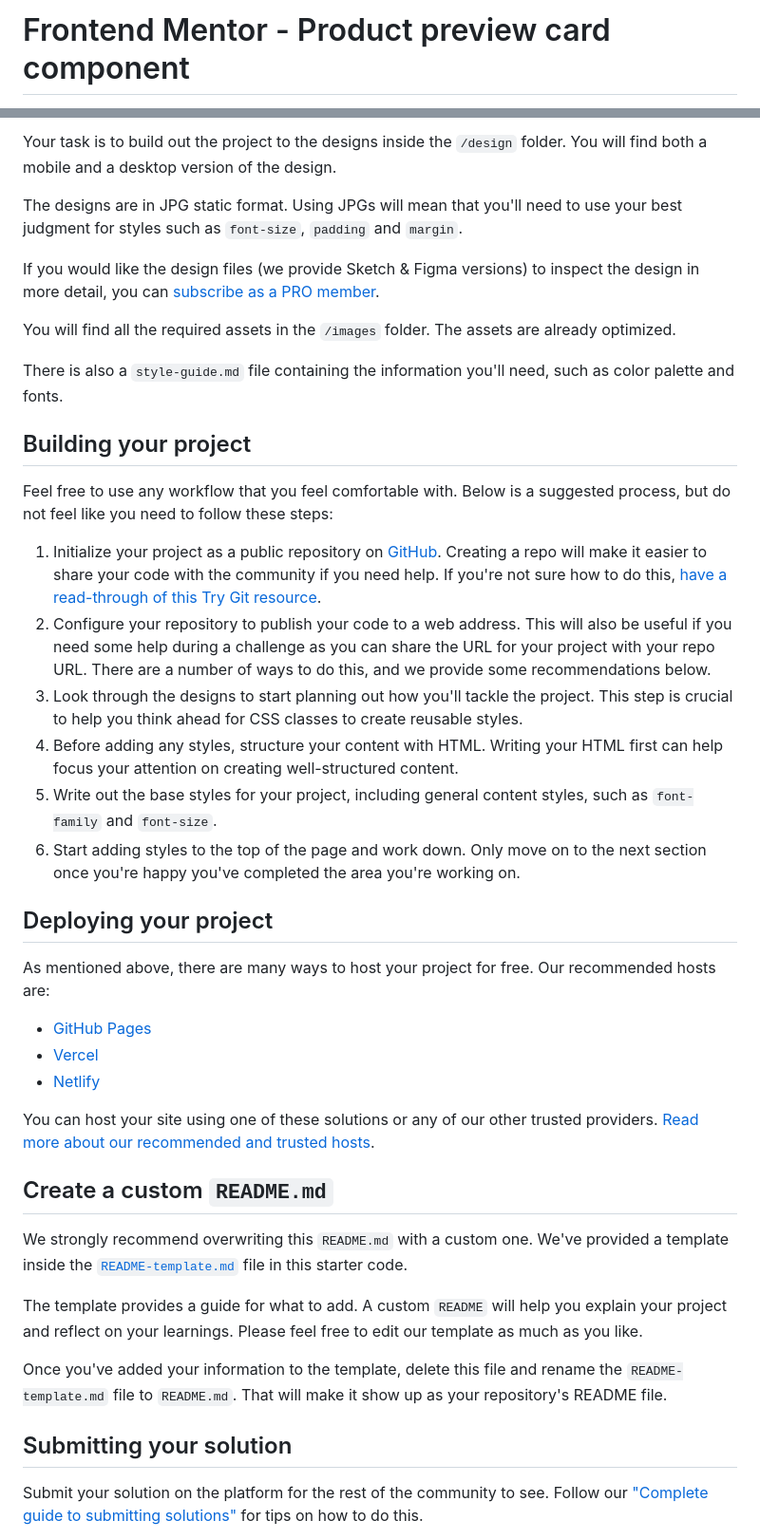
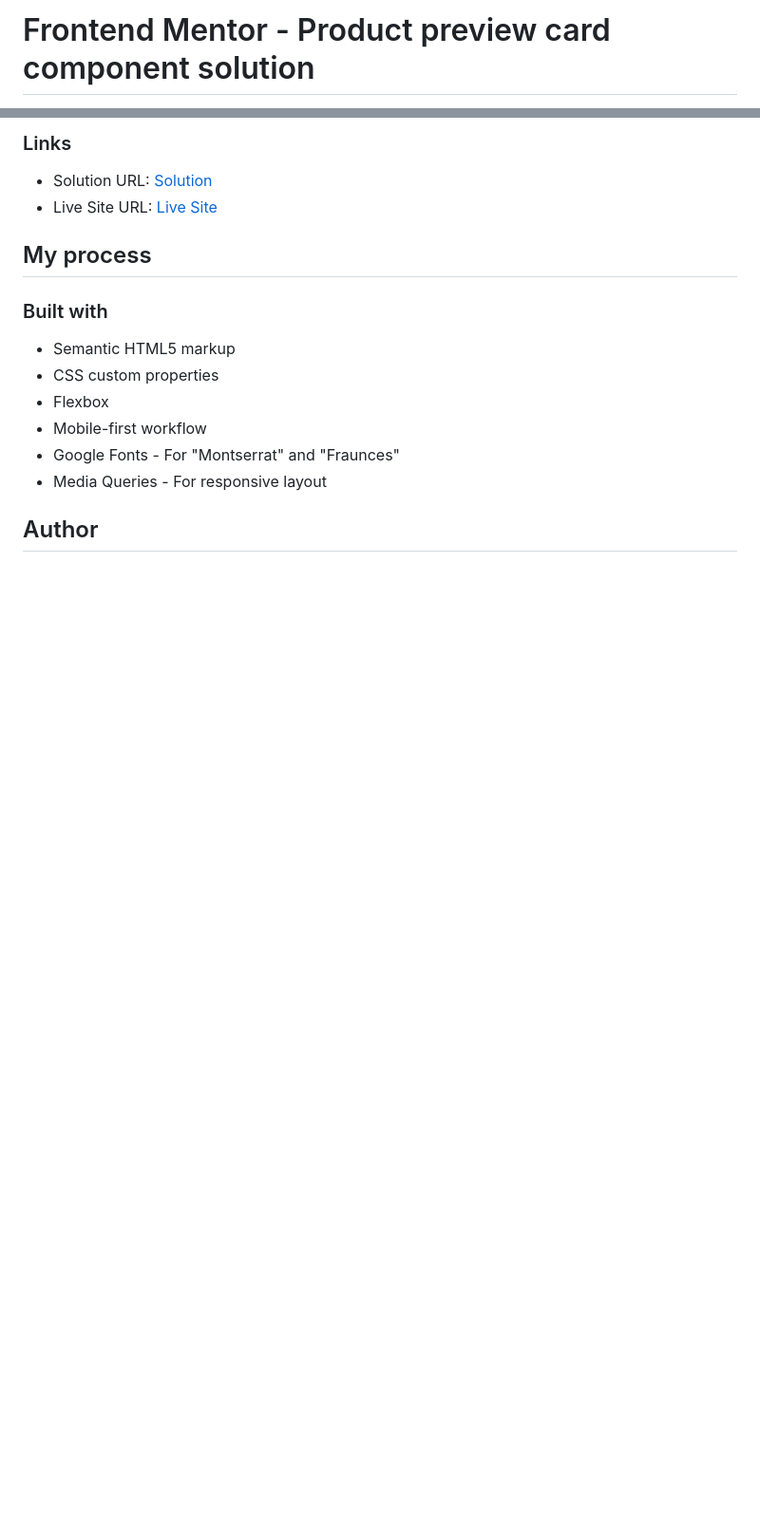
Before and after one commit to Ifram3/frontendmentor.io-projects, a Markdown page: product-preview-card-component-main/README.md, 2 parts joined by grey strips. Shown: that part at 95% size. Drawn GitHub-style; blank space fills up the shorter version.

Commit message:
doc: document the project and add a screenshot of my solution

```diff
--- a/product-preview-card-component-main/README.md
+++ b/product-preview-card-component-main/README.md
@@ -1,2 +1,2 @@
-# Frontend Mentor - Product preview card component
+# Frontend Mentor - Product preview card component solution
 
@@ -27,44 +27,19 @@ Want some support on the challenge? [Join our community](https://www.frontendmen
 
-Your task is to build out the project to the designs inside the `/design` folder. You will find both a mobile and a desktop version of the design.
+### Links
 
-The designs are in JPG static format. Using JPGs will mean that you'll need to use your best judgment for styles such as `font-size`, `padding` and `margin`.
+- Solution URL: [Solution](https://github.com/Ifram3/frontendmentor.io-projects/tree/a18538f1429102663250c0d37d3acc3ce17782fb/product-preview-card-component-main)
+- Live Site URL: [Live Site](https://aromacard.netlify.app/)
 
-If you would like the design files (we provide Sketch & Figma versions) to inspect the design in more detail, you can [subscribe as a PRO member](https://www.frontendmentor.io/pro).
+## My process
 
-You will find all the required assets in the `/images` folder. The assets are already optimized.
+### Built with
 
-There is also a `style-guide.md` file containing the information you'll need, such as color palette and fonts.
+- Semantic HTML5 markup
+- CSS custom properties
+- Flexbox
+- Mobile-first workflow
+- Google Fonts - For "Montserrat" and "Fraunces"
+- Media Queries - For responsive layout
 
-## Building your project
+## Author
 
-Feel free to use any workflow that you feel comfortable with. Below is a suggested process, but do not feel like you need to follow these steps:
-
-1. Initialize your project as a public repository on [GitHub](https://github.com/). Creating a repo will make it easier to share your code with the community if you need help. If you're not sure how to do this, [have a read-through of this Try Git resource](https://try.github.io/).
-2. Configure your repository to publish your code to a web address. This will also be useful if you need some help during a challenge as you can share the URL for your project with your repo URL. There are a number of ways to do this, and we provide some recommendations below.
-3. Look through the designs to start planning out how you'll tackle the project. This step is crucial to help you think ahead for CSS classes to create reusable styles.
-4. Before adding any styles, structure your content with HTML. Writing your HTML first can help focus your attention on creating well-structured content.
-5. Write out the base styles for your project, including general content styles, such as `font-family` and `font-size`.
-6. Start adding styles to the top of the page and work down. Only move on to the next section once you're happy you've completed the area you're working on.
-
-## Deploying your project
-
-As mentioned above, there are many ways to host your project for free. Our recommended hosts are:
-
-- [GitHub Pages](https://pages.github.com/)
-- [Vercel](https://vercel.com/)
-- [Netlify](https://www.netlify.com/)
-
-You can host your site using one of these solutions or any of our other trusted providers. [Read more about our recommended and trusted hosts](https://medium.com/frontend-mentor/frontend-mentor-trusted-hosting-providers-bf000dfebe).
-
-## Create a custom `README.md`
-
-We strongly recommend overwriting this `README.md` with a custom one. We've provided a template inside the [`README-template.md`](./README-template.md) file in this starter code.
-
-The template provides a guide for what to add. A custom `README` will help you explain your project and reflect on your learnings. Please feel free to edit our template as much as you like.
-
-Once you've added your information to the template, delete this file and rename the `README-template.md` file to `README.md`. That will make it show up as your repository's README file.
-
-## Submitting your solution
-
-Submit your solution on the platform for the rest of the community to see. Follow our ["Complete guide to submitting solutions"](https://medium.com/frontend-mentor/a-complete-guide-to-submitting-solutions-on-frontend-mentor-ac6384162248) for tips on how to do this.
-
```
Also changed, not shown: other parts of product-preview-card-component-main/README.md (+17 -36 lines), product-preview-card-component-main/README-template.md (deleted, +0 -111 lines), product-preview-card-component-main/images/Product preview card component_Screenshot.png (added).
